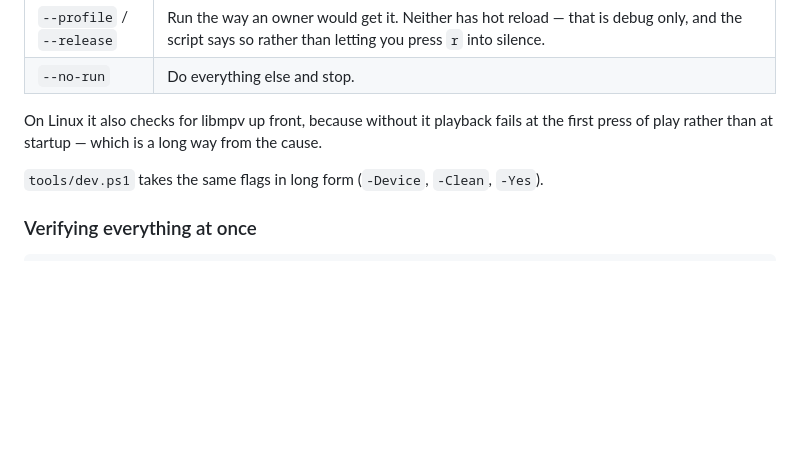
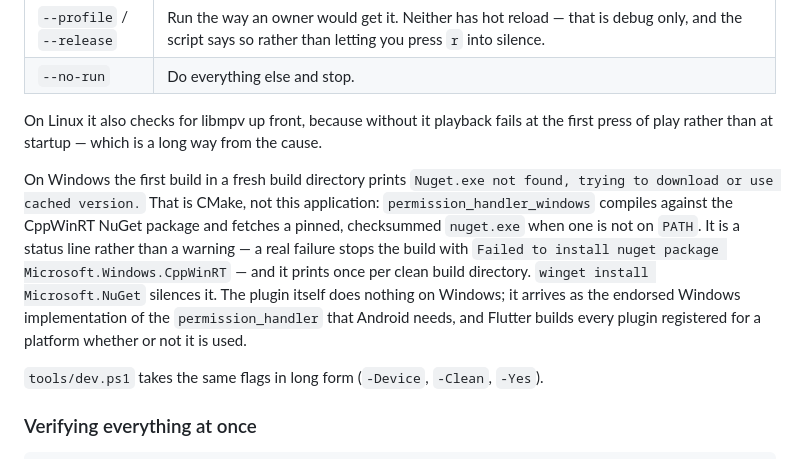
Before and after one commit to artur-rios/orpheus, a Markdown page: README.md, the part around the change. Drawn GitHub-style; blank space fills up the shorter version.

Commit message:
docs: name the nuget message the windows build prints
`Nuget.exe not found, trying to download or use cached version.` is the
first thing a Windows build says, and nothing in this repository said
what it was. It is CMake rather than this application:
permission_handler_windows compiles against the CppWinRT NuGet package
and fetches a pinned, checksummed nuget.exe when one is not on PATH.

Worth saying that it is a status line and not a warning, because the two
look alike in a console and only one of them is a problem: a real failure
stops the build outright with "Failed to install nuget package
Microsoft.Windows.CppWinRT". And worth saying that the plugin does
nothing on Windows — it arrives as the endorsed Windows implementation
of the permission_handler Android needs, and Flutter builds every plugin
registered for a platform whether the application calls it or not.

Placed beside the Linux libmpv note, which is the same kind of thing:
the one surprise each desktop has for whoever builds it first.

Co-Authored-By: Claude Opus 5 (1M context) <noreply@anthropic.com>
Claude-Session: https://claude.ai/code/session_01PRRvW5DKoi4dDnrwjj385k

```diff
--- a/README.md
+++ b/README.md
@@ -285,6 +285,17 @@ On Linux it also checks for libmpv up front, because without it playback fails
 at the first press of play rather than at startup — which is a long way from the
 cause.
 
+On Windows the first build in a fresh build directory prints `Nuget.exe not
+found, trying to download or use cached version.` That is CMake, not this
+application: `permission_handler_windows` compiles against the CppWinRT NuGet
+package and fetches a pinned, checksummed `nuget.exe` when one is not on `PATH`.
+It is a status line rather than a warning — a real failure stops the build with
+`Failed to install nuget package Microsoft.Windows.CppWinRT` — and it prints
+once per clean build directory. `winget install Microsoft.NuGet` silences it.
+The plugin itself does nothing on Windows; it arrives as the endorsed Windows
+implementation of the `permission_handler` that Android needs, and Flutter
+builds every plugin registered for a platform whether or not it is used.
+
 `tools/dev.ps1` takes the same flags in long form (`-Device`, `-Clean`, `-Yes`).
 
 ### Verifying everything at once
```
